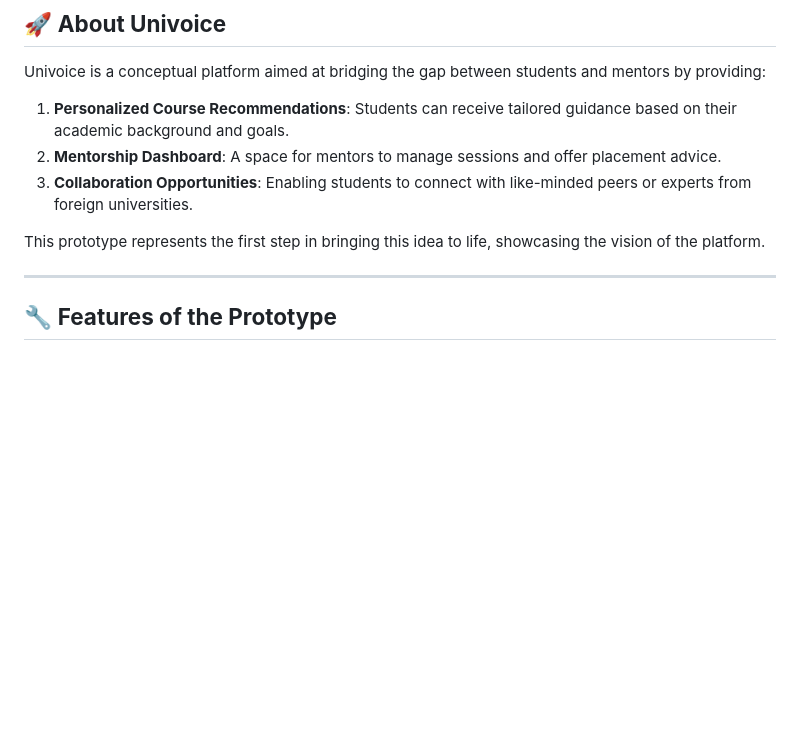
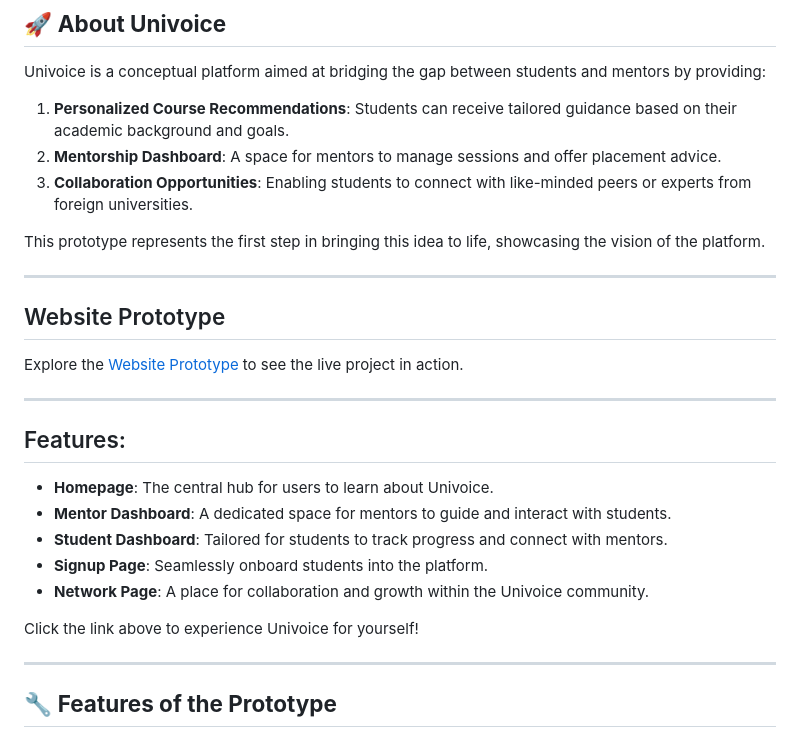
Before and after one commit to DhyeyShah23/Student-Ecounselling-Platform, a Markdown page: README.md, the part around one of its changes. Rendered like a GitHub page; blank space fills up the shorter version.

```diff
--- a/README.md
+++ b/README.md
@@ -13,6 +13,22 @@ Univoice is a conceptual platform aimed at bridging the gap between students and
 3. **Collaboration Opportunities**: Enabling students to connect with like-minded peers or experts from foreign universities.
 
 This prototype represents the first step in bringing this idea to life, showcasing the vision of the platform.
+
+---
+
+## Website Prototype
+Explore the [Website Prototype](https://dhyeyshah23.github.io/Student-Ecounselling-Platform) to see the live project in action.
+
+---
+
+## Features:
+- **Homepage**: The central hub for users to learn about Univoice.
+- **Mentor Dashboard**: A dedicated space for mentors to guide and interact with students.
+- **Student Dashboard**: Tailored for students to track progress and connect with mentors.
+- **Signup Page**: Seamlessly onboard students into the platform.
+- **Network Page**: A place for collaboration and growth within the Univoice community.
+
+Click the link above to experience Univoice for yourself!
 
 ---
 
```
Also changed, not shown: other parts of README.md (+1 -0 lines).
